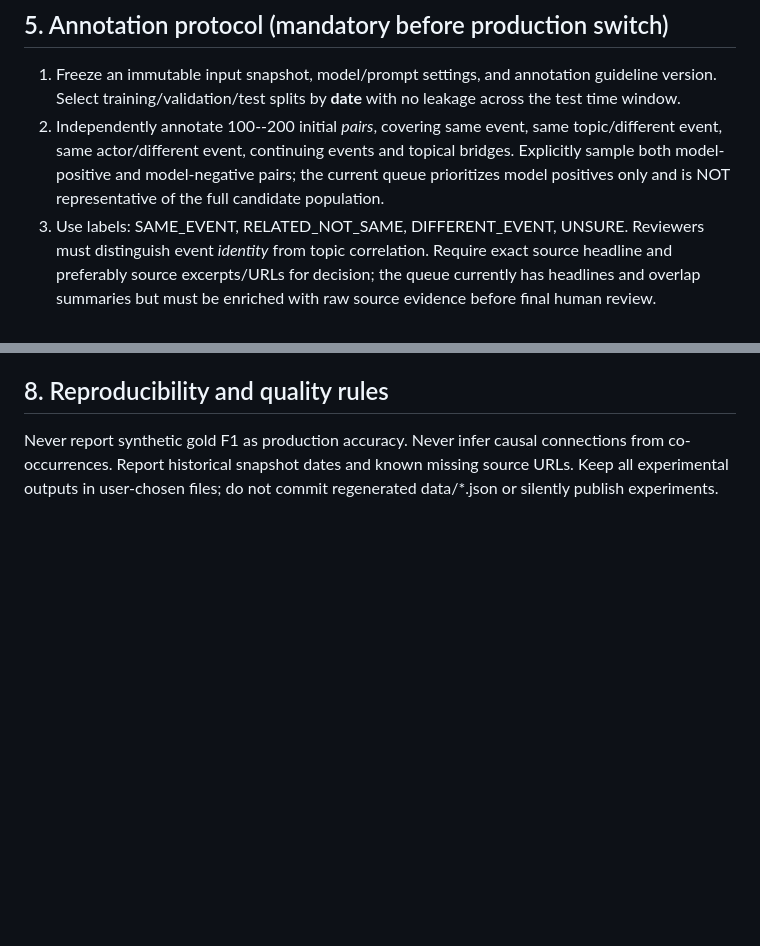
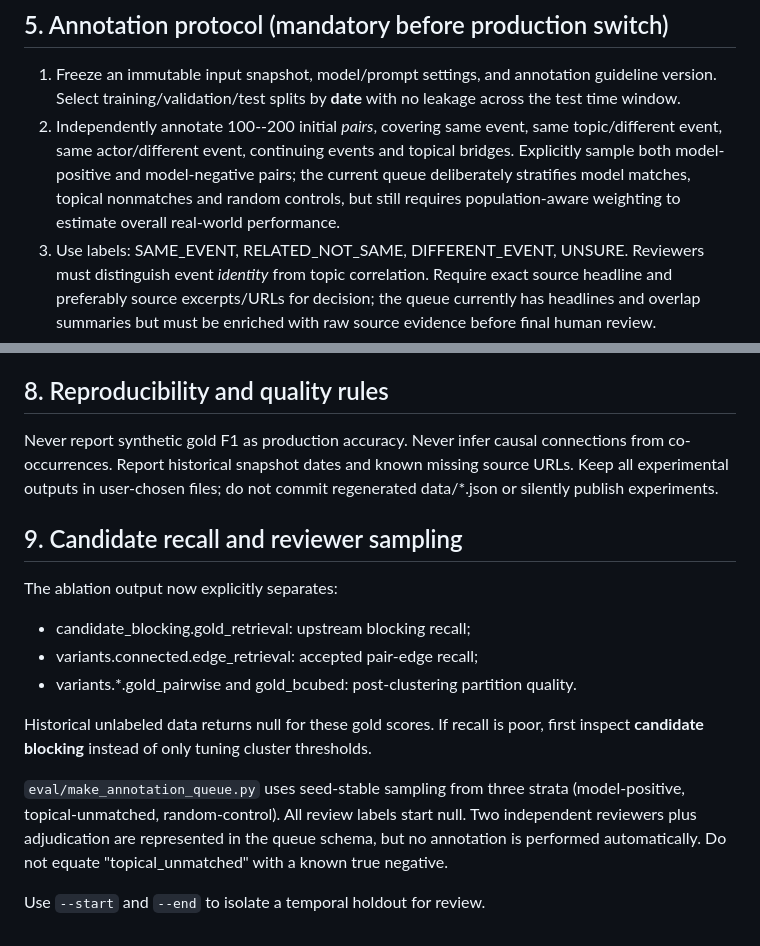
Before and after one commit to 1998x-stack/xinwenlianbo-ontology, a Markdown page: docs/EVENTS_S03_EVAL_S05.md, 2 parts joined by grey strips. GitHub-like rendering; blank space fills up the shorter version.

Commit message:
docs(eval): clarify gold recall, stratified review and remaining sampling bias

```diff
--- a/docs/EVENTS_S03_EVAL_S05.md
+++ b/docs/EVENTS_S03_EVAL_S05.md
@@ -76,8 +76,9 @@ actual broadcasts.
 2. Independently annotate 100--200 initial *pairs*, covering same event, same
    topic/different event, same actor/different event, continuing events and
    topical bridges. Explicitly sample both model-positive and model-negative
-   pairs; the current queue prioritizes model positives only and is NOT
-   representative of the full candidate population.
+   pairs; the current queue deliberately stratifies model matches, topical nonmatches
+   and random controls, but still requires population-aware weighting to
+   estimate overall real-world performance.
 3. Use labels: SAME_EVENT, RELATED_NOT_SAME, DIFFERENT_EVENT, UNSURE.
    Reviewers must distinguish event *identity* from topic correlation. Require
    exact source headline and preferably source excerpts/URLs for decision;
@@ -134,3 +135,22 @@ Never report synthetic gold F1 as production accuracy. Never infer causal
 connections from co-occurrences. Report historical snapshot dates and known
 missing source URLs. Keep all experimental outputs in user-chosen files;
 do not commit regenerated data/*.json or silently publish experiments.
+
+
+## 9. Candidate recall and reviewer sampling
+
+The ablation output now explicitly separates:
+- candidate_blocking.gold_retrieval: upstream blocking recall;
+- variants.connected.edge_retrieval: accepted pair-edge recall;
+- variants.*.gold_pairwise and gold_bcubed: post-clustering partition quality.
+
+Historical unlabeled data returns null for these gold scores. If recall is poor,
+first inspect **candidate blocking** instead of only tuning cluster thresholds.
+
+`eval/make_annotation_queue.py` uses seed-stable sampling from three
+strata (model-positive, topical-unmatched, random-control). All review labels
+start null. Two independent reviewers plus adjudication are represented in
+the queue schema, but no annotation is performed automatically. Do not
+equate "topical_unmatched" with a known true negative.
+
+Use `--start` and `--end` to isolate a temporal holdout for review.
```
